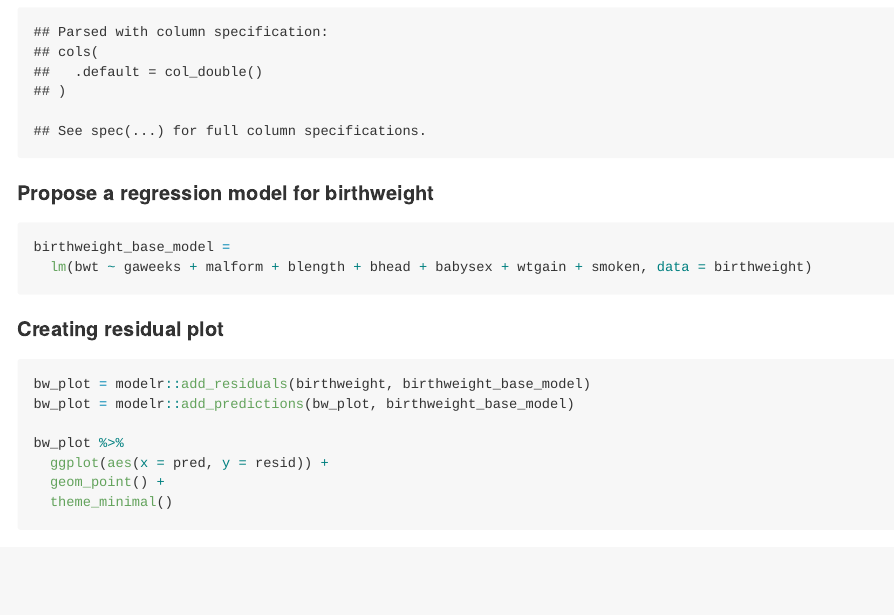
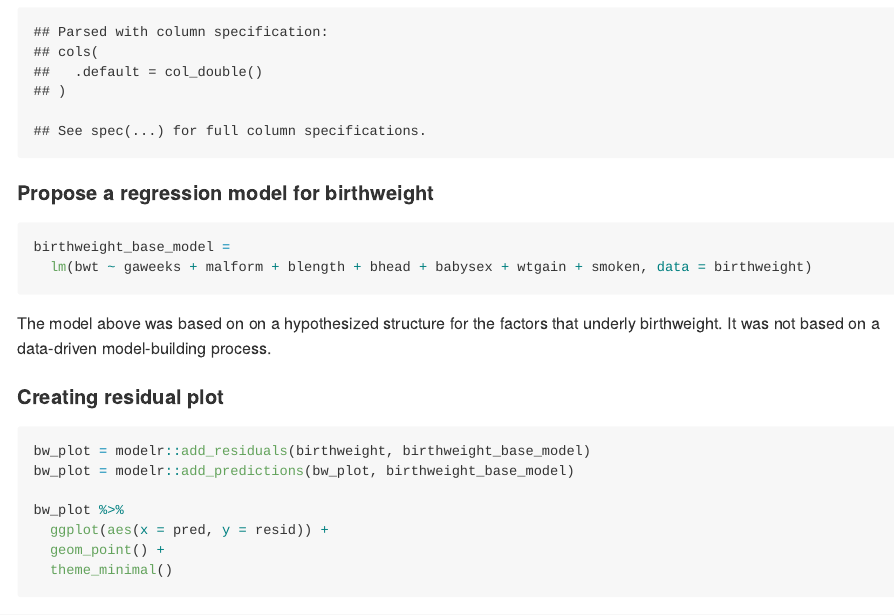
Before and after one commit to sp3694/p8105_hw6_sp3694, an R Markdown document (HW6.Rmd): the page in a window 1100 px wide, from 640 px down. The pictures show the output file HW6.md that the author committed with the source, drawn offline in the style of GitHub; long lines of code are wrapped.

Commit message:
Reviewed document. Made extra comment. Likely final commit

````diff
--- a/HW6.Rmd
+++ b/HW6.Rmd
@@ -42,6 +42,8 @@ birthweight =
 birthweight_base_model =
   lm(bwt ~ gaweeks + malform + blength + bhead + babysex + wtgain + smoken, data = birthweight)
 ```
+
+The model above was based on on a hypothesized structure for the factors that underly birthweight. It was not based on a data-driven model-building process.
 
 #### Creating residual plot
 ```{r}
````
Also changed, not shown: HW6.md, HW6_files/figure-gfm/unnamed-chunk-5-1.png.
